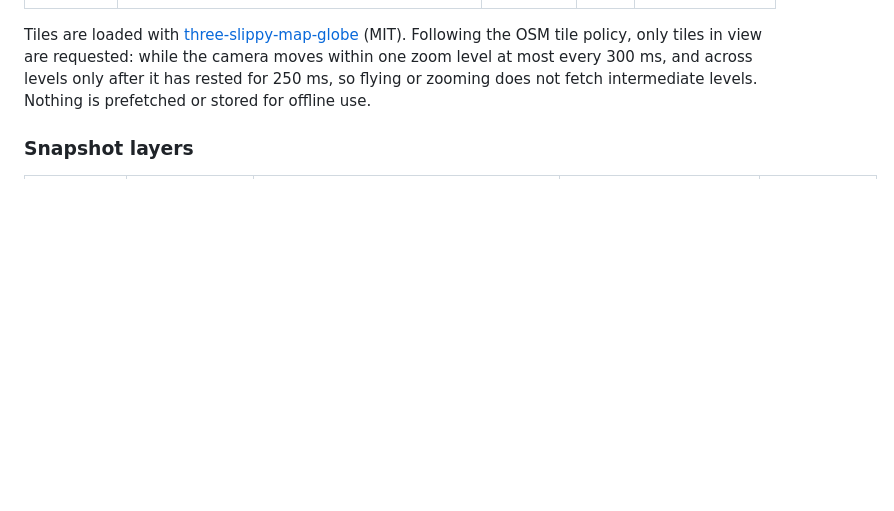
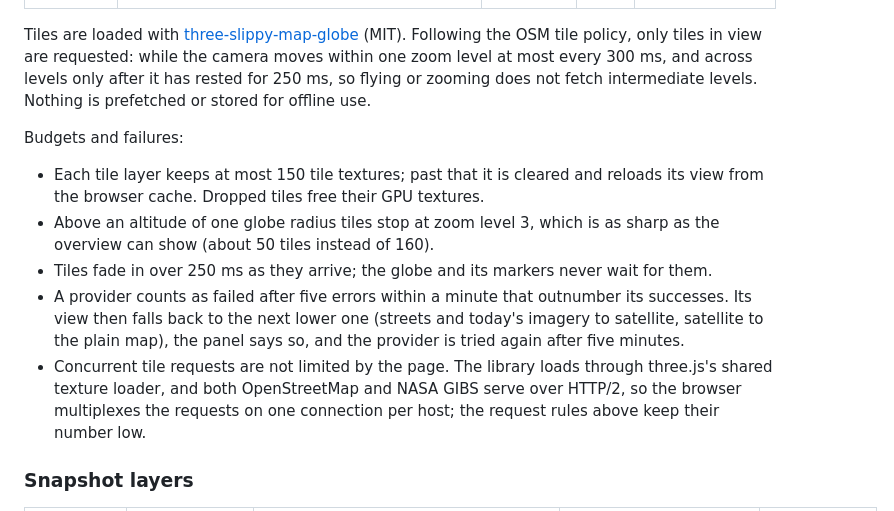
Before and after one commit to schmidt-software/world-info, a Markdown page: README.md, the part around the change. GitHub-like rendering; blank space fills up the shorter version.

Commit message:
docs: describe tile budgets, fade-in and provider fallback
Also explains why the page does not limit concurrent tile requests itself.

Co-Authored-By: Claude Opus 5.5 <noreply@anthropic.com>

```diff
--- a/README.md
+++ b/README.md
@@ -158,6 +158,24 @@ the camera moves within one zoom level at most every 300 ms, and across levels
 only after it has rested for 250 ms, so flying or zooming does not fetch
 intermediate levels. Nothing is prefetched or stored for offline use.
 
+Budgets and failures:
+
+- Each tile layer keeps at most 150 tile textures; past that it is cleared and
+  reloads its view from the browser cache. Dropped tiles free their GPU
+  textures.
+- Above an altitude of one globe radius tiles stop at zoom level 3, which is
+  as sharp as the overview can show (about 50 tiles instead of 160).
+- Tiles fade in over 250 ms as they arrive; the globe and its markers never
+  wait for them.
+- A provider counts as failed after five errors within a minute that outnumber
+  its successes. Its view then falls back to the next lower one (streets and
+  today's imagery to satellite, satellite to the plain map), the panel says
+  so, and the provider is tried again after five minutes.
+- Concurrent tile requests are not limited by the page. The library loads
+  through three.js's shared texture loader, and both OpenStreetMap and NASA
+  GIBS serve over HTTP/2, so the browser multiplexes the requests on one
+  connection per host; the request rules above keep their number low.
+
 ### Snapshot layers
 
 | Layer | Source | Endpoint | Key | License / terms |
```
